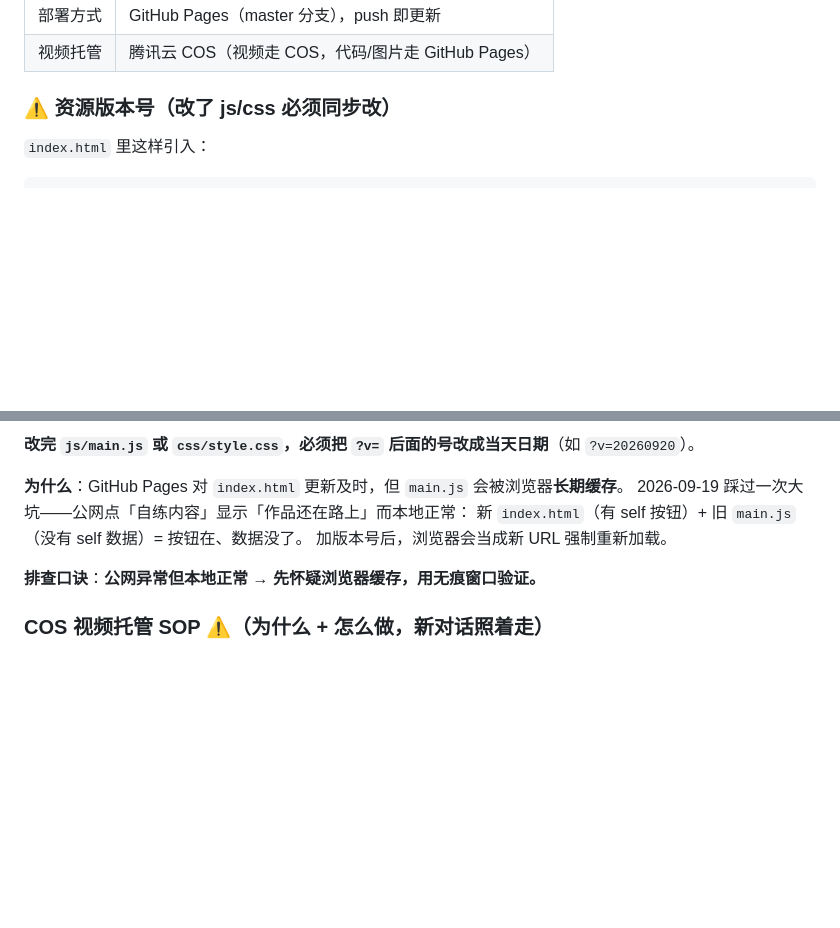
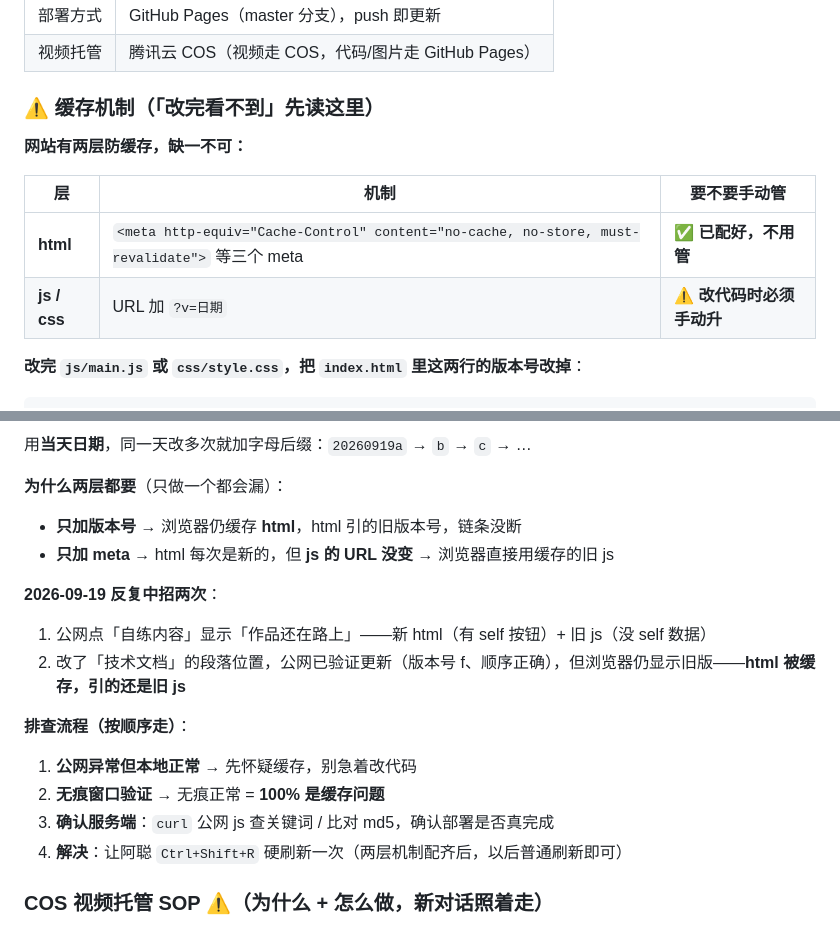
Before and after one commit to LittleWolfff/cgc-ta-portfolio, a Markdown page: CLAUDE.md, 2 parts joined by grey strips. GitHub-like rendering; blank space fills up the shorter version.

Commit message:
docs: 缓存机制写全（两层防缓存 + 两次踩坑 + 排查流程）
CLAUDE.md 原「资源版本号」小节扩充为「缓存机制」：
- 两层机制对照表（html 的 meta 已配好 / js css 的 ?v= 要手改）
- 说明只做一层会漏在哪
- 记录 9-19 反复中招的两次现象
- 四步排查流程（本地正常→怀疑缓存→无痕验证→确认服务端→硬刷）

Co-Authored-By: Claude Code <noreply@anthropic.com>

````diff
--- a/CLAUDE.md
+++ b/CLAUDE.md
@@ -11,7 +11,15 @@
 | 部署方式 | GitHub Pages（master 分支），push 即更新 |
 | 视频托管 | 腾讯云 COS（视频走 COS，代码/图片走 GitHub Pages） |
 
-### ⚠️ 资源版本号（改了 js/css 必须同步改）
+### ⚠️ 缓存机制（「改完看不到」先读这里）
 
-`index.html` 里这样引入：
+**网站有两层防缓存，缺一不可：**
+
+| 层 | 机制 | 要不要手动管 |
+|----|------|-------------|
+| **html** | `<meta http-equiv="Cache-Control" content="no-cache, no-store, must-revalidate">` 等三个 meta | ✅ **已配好，不用管** |
+| **js / css** | URL 加 `?v=日期` | ⚠️ **改代码时必须手动升** |
+
+**改完 `js/main.js` 或 `css/style.css`，把 `index.html` 里这两行的版本号改掉**：
+
 ```html
@@ -20,13 +28,20 @@
 ```
 
-**改完 `js/main.js` 或 `css/style.css`，必须把 `?v=` 后面的号改成当天日期**（如 `?v=20260920`）。
+用**当天日期**，同一天改多次就加字母后缀：`20260919a` → `b` → `c` → …
 
-**为什么**：GitHub Pages 对 `index.html` 更新及时，但 `main.js` 会被浏览器**长期缓存**。
-2026-09-19 踩过一次大坑——公网点「自练内容」显示「作品还在路上」而本地正常：
-新 `index.html`（有 self 按钮）+ 旧 `main.js`（没有 self 数据）= 按钮在、数据没了。
-加版本号后，浏览器会当成新 URL 强制重新加载。
+**为什么两层都要**（只做一个都会漏）：
+- **只加版本号** → 浏览器仍缓存 **html**，html 引的旧版本号，链条没断
+- **只加 meta** → html 每次是新的，但 **js 的 URL 没变** → 浏览器直接用缓存的旧 js
 
-**排查口诀**：**公网异常但本地正常 → 先怀疑浏览器缓存，用无痕窗口验证。**
+**2026-09-19 反复中招两次**：
+1. 公网点「自练内容」显示「作品还在路上」——新 html（有 self 按钮）+ 旧 js（没 self 数据）
+2. 改了「技术文档」的段落位置，公网已验证更新（版本号 f、顺序正确），但浏览器仍显示旧版——**html 被缓存，引的还是旧 js**
+
+**排查流程（按顺序走）**：
+1. **公网异常但本地正常** → 先怀疑缓存，别急着改代码
+2. **无痕窗口验证** → 无痕正常 = **100% 是缓存问题**
+3. **确认服务端**：`curl` 公网 js 查关键词 / 比对 md5，确认部署是否真完成
+4. **解决**：让阿聪 `Ctrl+Shift+R` 硬刷新一次（两层机制配齐后，以后普通刷新即可）
 
 ### COS 视频托管 SOP ⚠️（为什么 + 怎么做，新对话照着走）
 
````
Also changed, not shown: other parts of CLAUDE.md (+2 -2 lines).
